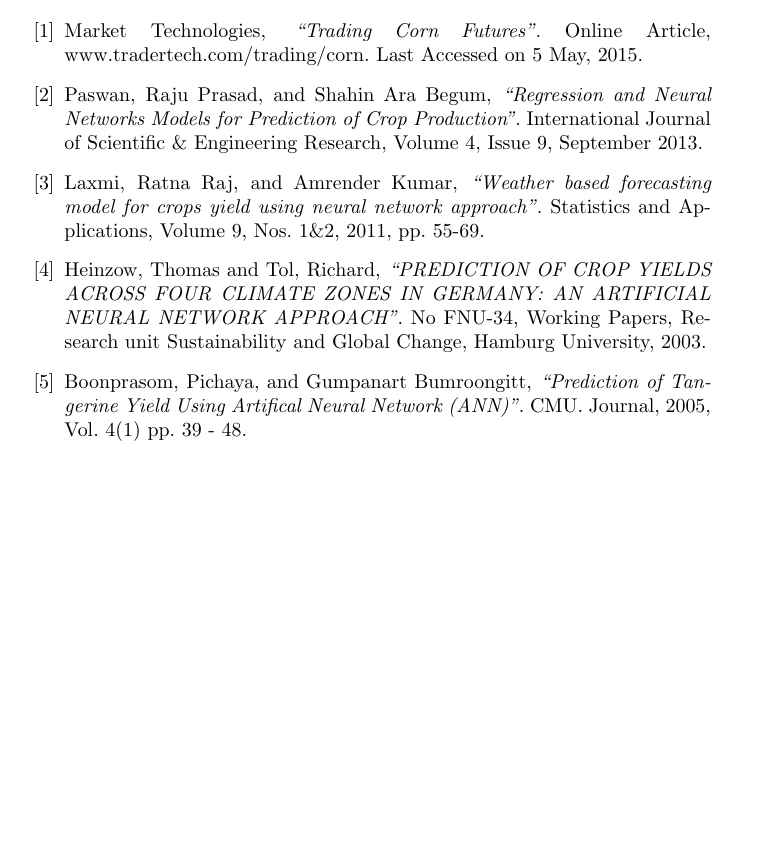
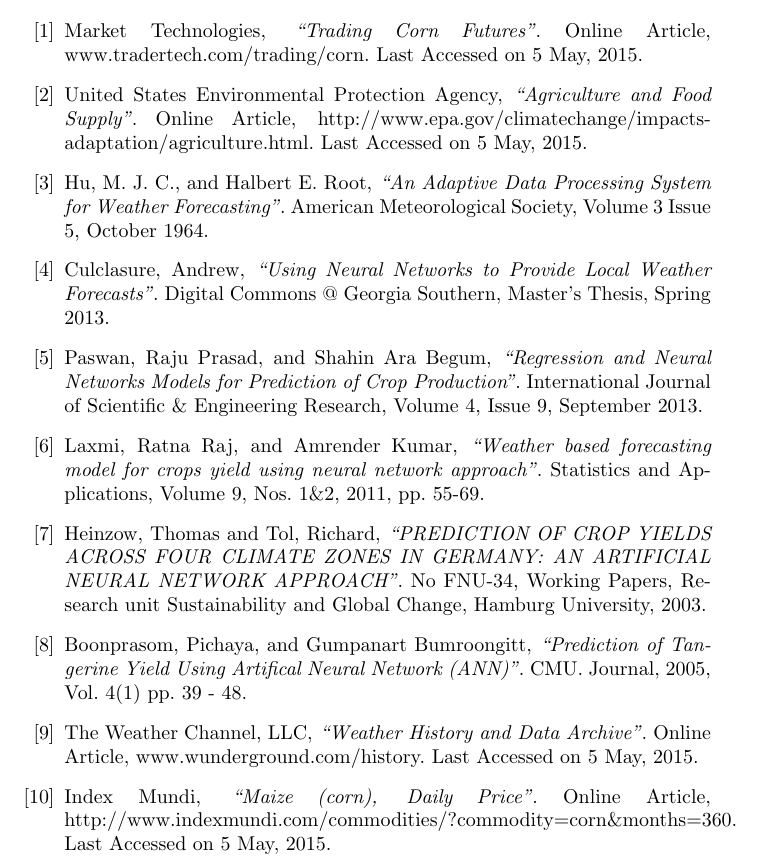
Before and after one commit to onetmat/5212-proj, a LaTeX document (weather-proj/Anderson_Project_Writeup.ltx): part of the page, cut so that both start at the same text, the shorter picture padded with empty space. Compiled offline with pdfLaTeX.

Commit message:
Enhanced bib; removed OBE ref.

```diff
--- a/weather-proj/Anderson_Project_Writeup.ltx
+++ b/weather-proj/Anderson_Project_Writeup.ltx
@@ -34,6 +34,34 @@
    Online Article,
    www.tradertech.com/trading/corn.
    Last Accessed on 5 May, 2015.
+
+% General takl about food supply, has graph demonstrating
+% profound effect weather can have. Also highlights
+% effects of blight.
+\bibitem{EPA}
+   United States Environmental Protection Agency,
+   \emph{``Agriculture and Food Supply''}.
+   Online Article,
+   http://www.epa.gov/climatechange/impacts-adaptation/agriculture.html.
+   Last Accessed on 5 May, 2015.
+
+%% Inspirational source - one of the first uses of a Neural Network
+% of any type to predict the weather using observational data
+% appropriately quantized. Great job of detail.
+\bibitem{hu}
+   Hu, M. J. C., and Halbert E. Root,
+   \emph{``An Adaptive Data Processing System for Weather Forecasting''}.
+   American Meteorological Society, Volume 3 Issue 5,
+   October 1964.
+
+%% Reference for proof of NN's ability to forecast weather
+% vs. more modern techniques.
+\bibitem{nnweather}
+   Culclasure, Andrew,
+   \emph{``Using Neural Networks to Provide Local Weather Forecasts''}.
+   Digital Commons @ Georgia Southern,
+   Master's Thesis,
+   Spring 2013.
 
 % http://www.ijser.org/researchpaper%5CRegression-and-Neural-Networks-Models-for-Prediction-of-Crop-Production.pdf
 % Another literature review highlighting the success of using ANNs
@@ -90,11 +118,32 @@
 % of the primary tangerine producing regions in China to predict end of
 % year crop yield.
 % Multiple Neural Network configurations are used to determine ideal
+% input factors and hidden neuron count.
+% The paper seems to focus on determining ideal neuron count and input
+% feature.
+% No direct reference to activation functions was found.
 \bibitem{tangerines}
    Boonprasom, Pichaya, and Gumpanart Bumroongitt,
    \emph{``Prediction of Tangerine Yield Using Artifical Neural Network
    (ANN)''}.
    CMU. Journal, 2005, Vol. 4(1) pp. 39 - 48.
+
+% Reference to Weather Underground Historical API page
+\bibitem{WU}
+   The Weather Channel, LLC,
+   \emph{``Weather History and Data Archive''}.
+   Online Article,
+   www.wunderground.com/history.
+   Last Accessed on 5 May, 2015.
+
+% Any reference to output data should cite:
+% (NOTE data is in US$ per metric ton!!)
+\bibitem{outputdata}
+   Index Mundi,
+   \emph{``Maize (corn), Daily Price''}.
+   Online Article,
+   http://www.indexmundi.com/commodities/?commodity=corn\&months=360.
+   Last Accessed on 5 May, 2015.
 
 \end{thebibliography}
 
```
Also changed, not shown: weather-proj/crop_production_data.txt (deleted, +0 -4 lines), weather-proj/Anderson_Project_Writeup.ltx (4 more changed lines).
